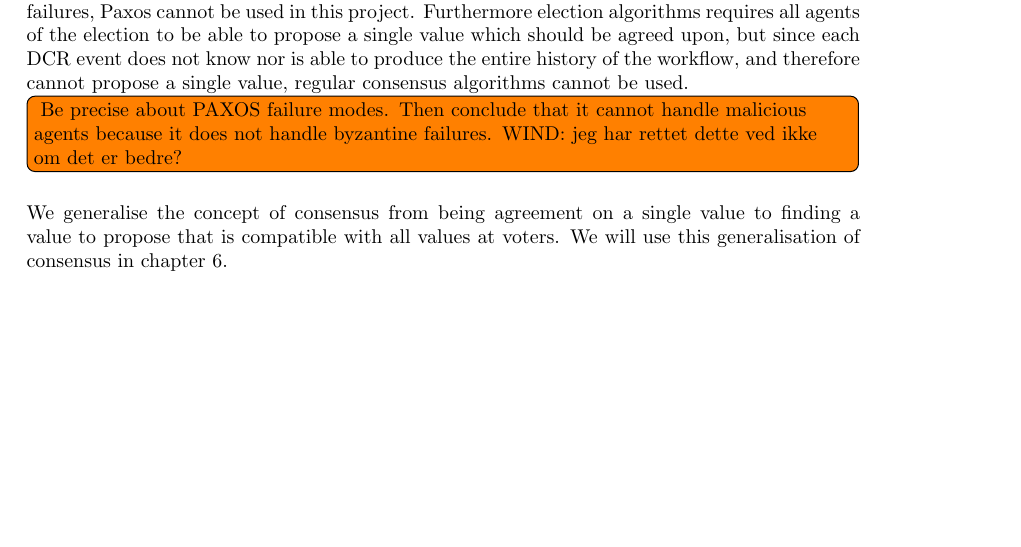
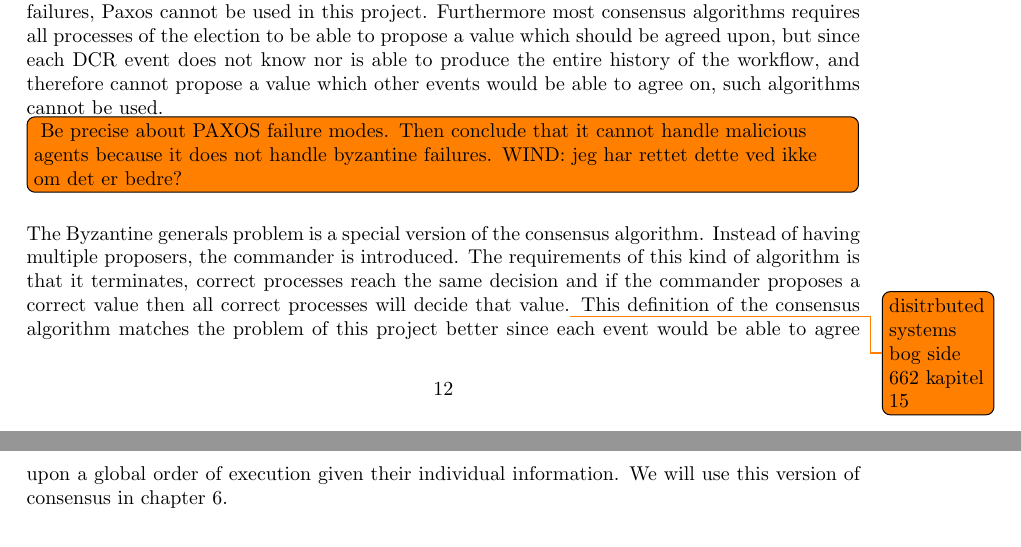
Before and after one commit to mikaellindemann/Distributed-Consensus, a LaTeX document (doc/texv2/DistributedConsensus.tex, which reads doc/texv2/2background/background.tex): part of page 14 of 47 before the commit and two parts of pages 14 and 15 of 47 after it, the two joined at a grey line, cut so that both start at the same text, the shorter picture padded with empty space. Compiled offline with pdfLaTeX.

Commit message:
Byzantine general consesnsus

```diff
--- a/doc/texv2/2background/background.tex
+++ b/doc/texv2/2background/background.tex
@@ -127,10 +127,10 @@
 		%\newpar Lamport then introduces a function $C_i(event)$ where $C_i$ is the clock function on process $i$ that if $a \rightarrow b$ then $C_i(a) < C_i(b)$. This clock can then be used to describe in values which event happened first. \todo{maybe this section is not neccesary. Or maybe it needs to be introduced before}
 
 		\subsection{Consensus}
-		Traditionally consensus in distributed systems is the process of reaching agreement among the participants in the system on a proposed value. This is often achieved by using an election algorithm such as Paxos\cite{Lamport:1998:PP:279227.279229}. The Paxos algorithm cannot handle Byzantine failures; colluding, lying, or otherwise trying to subvert the protocol, and since malicious agents can create Byzantine failures, Paxos cannot be used in this project. Furthermore election algorithms requires all agents of the election to be able to propose a single value which should be agreed upon, but since each DCR event does not know nor is able to produce the entire history of the workflow, and therefore cannot propose a single value, regular consensus algorithms cannot be used.
+		Traditionally consensus in distributed systems is the activity of reaching agreement among the participants in the system on a proposed value. This is often achieved by using an consensus algorithm such as Paxos\cite{Lamport:1998:PP:279227.279229}. The Paxos algorithm cannot handle Byzantine failures; colluding, lying, or otherwise trying to subvert the protocol, and since malicious agents can create Byzantine failures, Paxos cannot be used in this project. Furthermore most consensus algorithms requires all processes of the election to be able to propose a value which should be agreed upon, but since each DCR event does not know nor is able to produce the entire history of the workflow, and therefore cannot propose a value which other events would be able to agree on, such algorithms cannot be used.
 		\todo[inline]{ Be precise about PAXOS failure modes. Then conclude that it cannot handle malicious agents because it does not handle byzantine failures. WIND: jeg har rettet dette ved ikke om det er bedre?}
 
-        \newpar We generalise the concept of consensus from being agreement on a single value to finding a value to propose that is compatible with all values at voters. We will use this generalisation of consensus in \autoref{chap:order-of-execution}.
+		\newpar The Byzantine generals problem is a special version of the consensus algorithm. Instead of having multiple proposers, the commander is introduced. The requirements of this kind of algorithm is that it terminates, correct processes reach the same decision and if the commander proposes a correct value then all correct processes will decide that value.\todo{disitrbuted systems bog side 662 kapitel 15} This definition of the consensus algorithm matches the problem of this project better since each event would be able to agree upon a global order of execution given their individual information. We will use this version of consensus in \autoref{chap:order-of-execution}.
 
 	\section{Distributed DCR implementation}
 		We have based the implementation of this project on work undertaken during our second year project of the bachelor in Software Development at the IT University of Copenhagen.\footnote{For an in depth description of the original implementation the project including a report can be found at \url{https://github.com/andersfischernielsen/FlowIT-Second-Year-Project/}.}
```
